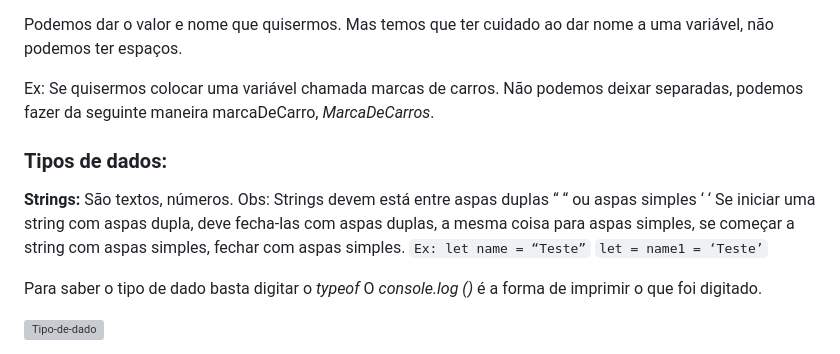
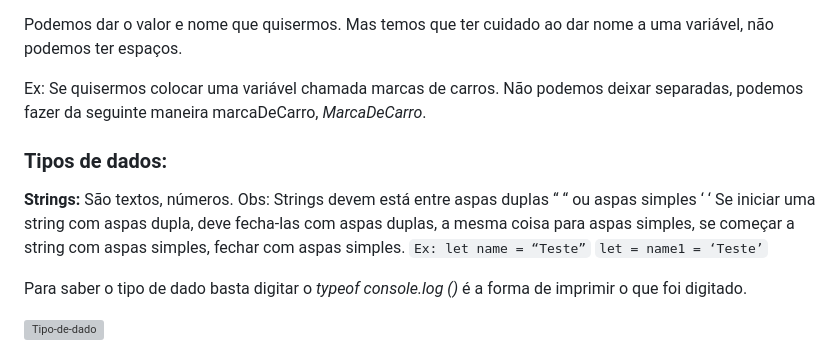
Before and after one commit to felipeenge/Programacao-basica-com-JavaScript, a Markdown page: README.md, the part around the change printed below. Drawn GitHub-style; grey boxes are pictures that could not be loaded.

```diff
--- a/README.md
+++ b/README.md
@@ -14,7 +14,7 @@ No exemplo abaixo criamos a variável *x* e atribuímos o valor dessa variável
 Podemos dar o valor e nome que quisermos.
 Mas temos que ter cuidado ao dar nome a uma variável, não podemos ter espaços.
 
-Ex: Se quisermos colocar uma variável chamada marcas de carros. Não podemos deixar separadas, podemos fazer da seguinte maneira marcaDeCarro, _MarcaDeCarros_.
+Ex: Se quisermos colocar uma variável chamada marcas de carros. Não podemos deixar separadas, podemos fazer da seguinte maneira marcaDeCarro, _MarcaDeCarro_.
 
 ### Tipos de dados:
 **Strings:** São textos, números.
@@ -25,7 +25,7 @@ Se iniciar uma string com aspas dupla, deve fecha-las com aspas duplas, a mesma
 
 
 Para saber o tipo de dado basta digitar o _typeof_
-O _console.log ()_ é a forma de imprimir o que foi digitado.
+ _console.log ()_ é a forma de imprimir o que foi digitado.
 
 ![Tipo-de-dado](https://github.com/felipeenge/Caso-de-teste/assets/121561336/5f62c067-f105-4d0c-8838-6c1292100977)
 
```
Also changed, not shown: other parts of README.md (+1 -1 lines).
